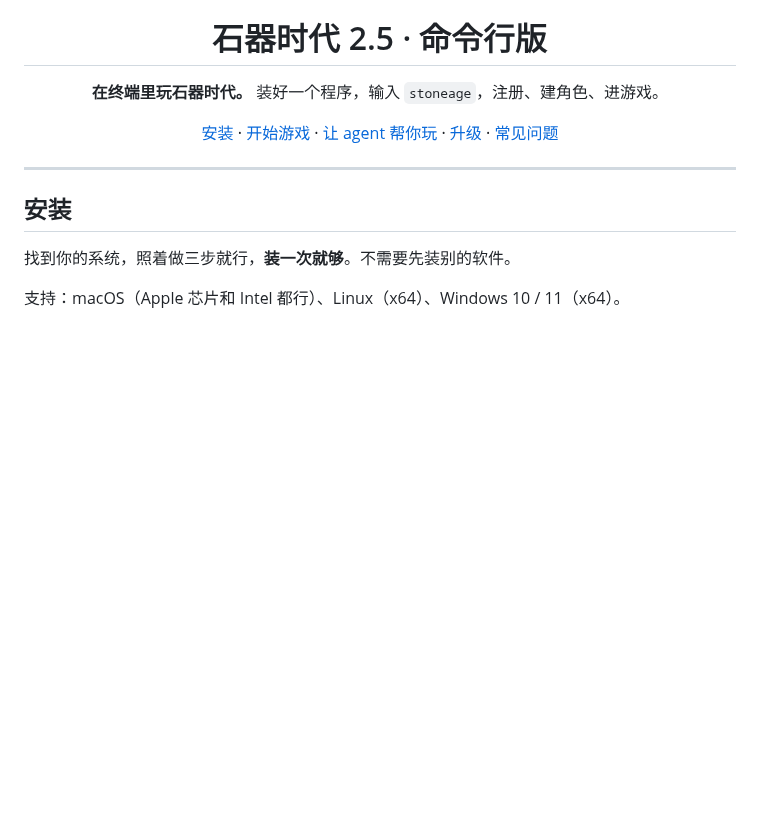
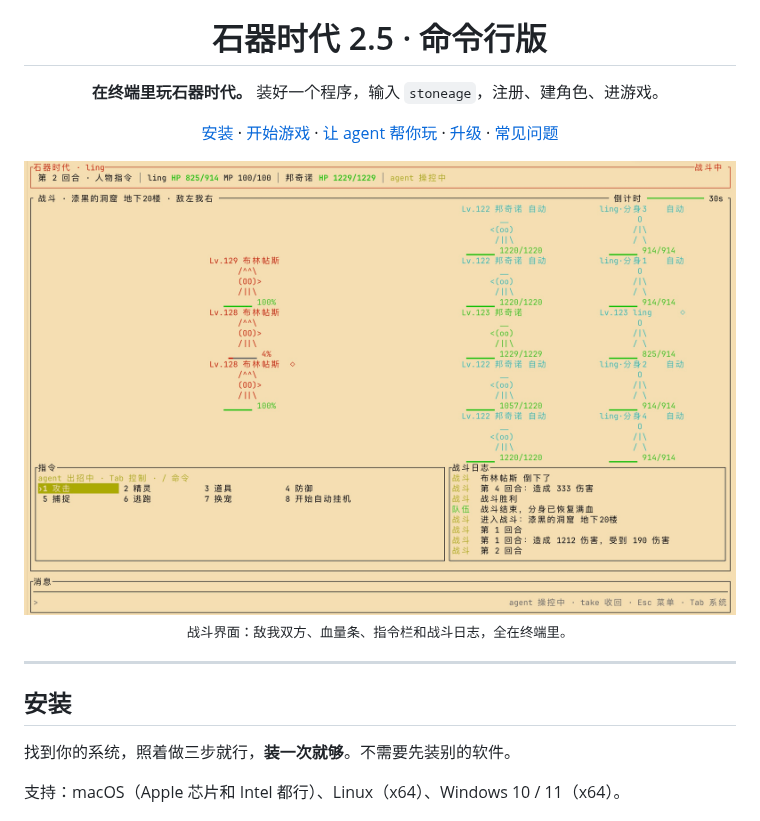
Before and after one commit to athlan20/stoneage, a Markdown page: README.md, the part around the change. Rendered like a GitHub page; pictures changed too: screenshots/battle.jpg (added); blank space fills up the shorter version.

Commit message:
发布 v0.2.13：同步发布流程（源码提交 3f08b6ab）

```diff
--- a/README.md
+++ b/README.md
@@ -5,6 +5,10 @@
 **在终端里玩石器时代。** 装好一个程序，输入 `stoneage`，注册、建角色、进游戏。
 
 [安装](#安装) · [开始游戏](#开始游戏) · [让 agent 帮你玩](#让-agent-帮你玩) · [升级](#升级) · [常见问题](#常见问题)
+
+<img src="screenshots/battle.jpg" alt="战斗界面：敌我双方、血量、指令栏和战斗日志都在一个终端窗口里" width="900">
+
+<sub>战斗界面：敌我双方、血量条、指令栏和战斗日志，全在终端里。</sub>
 
 </div>
 
```
